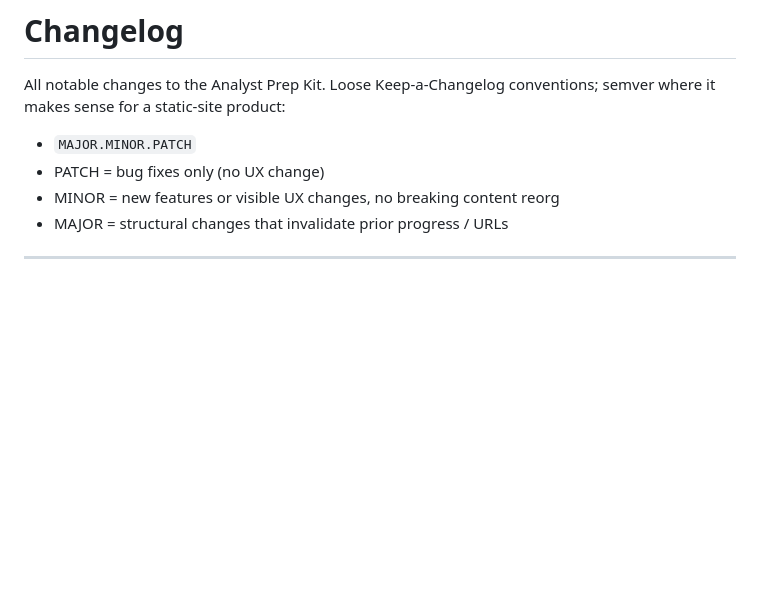
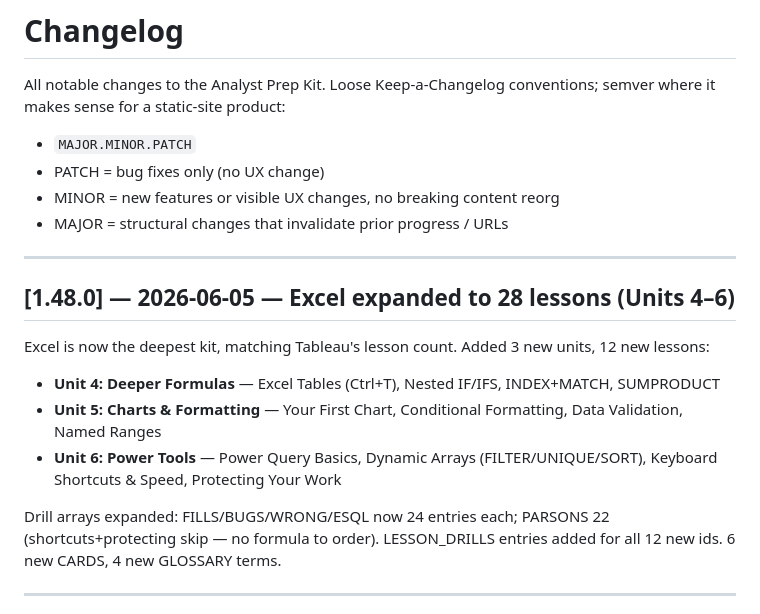
Before and after one commit to michaelnocito/analyst-prep-kit, a Markdown page: CHANGELOG.md, the part around the change. GitHub-like rendering; blank space fills up the shorter version.

Commit message:
v1.48.0: update CHANGELOG + ROADMAP for Excel 28-lesson expansion

```diff
--- a/CHANGELOG.md
+++ b/CHANGELOG.md
@@ -6,6 +6,18 @@ conventions; semver where it makes sense for a static-site product:
 - PATCH = bug fixes only (no UX change)
 - MINOR = new features or visible UX changes, no breaking content reorg
 - MAJOR = structural changes that invalidate prior progress / URLs
+
+---
+
+## [1.48.0] — 2026-06-05 — Excel expanded to 28 lessons (Units 4–6)
+
+Excel is now the deepest kit, matching Tableau's lesson count. Added 3 new units, 12 new lessons:
+
+- **Unit 4: Deeper Formulas** — Excel Tables (Ctrl+T), Nested IF/IFS, INDEX+MATCH, SUMPRODUCT
+- **Unit 5: Charts & Formatting** — Your First Chart, Conditional Formatting, Data Validation, Named Ranges
+- **Unit 6: Power Tools** — Power Query Basics, Dynamic Arrays (FILTER/UNIQUE/SORT), Keyboard Shortcuts & Speed, Protecting Your Work
+
+Drill arrays expanded: FILLS/BUGS/WRONG/ESQL now 24 entries each; PARSONS 22 (shortcuts+protecting skip — no formula to order). LESSON_DRILLS entries added for all 12 new ids. 6 new CARDS, 4 new GLOSSARY terms.
 
 ---
 
```
Also changed, not shown: ROADMAP.md (+1 -1 lines).
